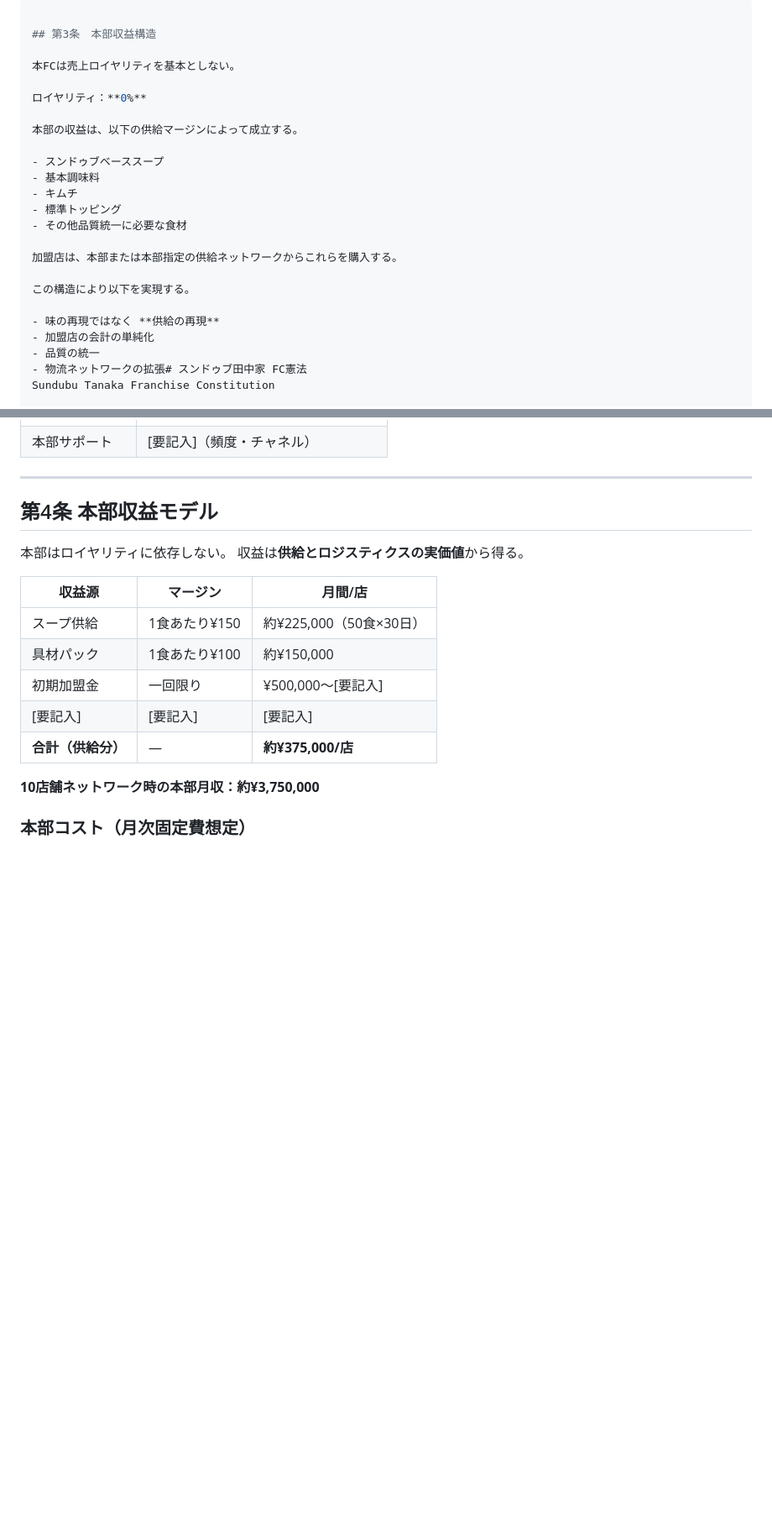
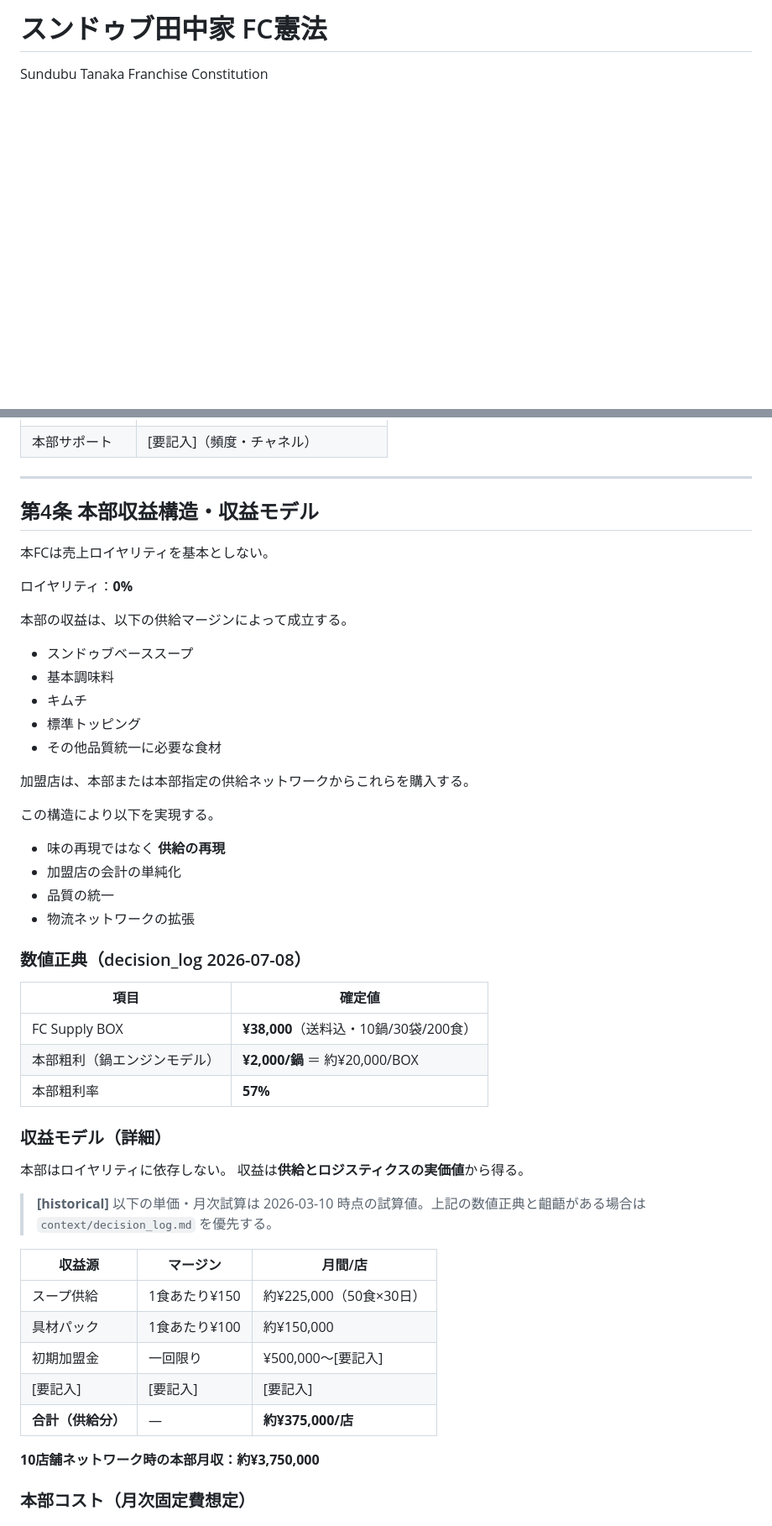
Before and after one commit to yemalthouse-wq/sundubu-ai-context, a Markdown page: fc/fc_constitution.md, 2 parts joined by grey strips. Shown at 84% size. GitHub-like rendering; blank space fills up the shorter version.

Commit message:
docs: repair fc_constitution structure and align with numeric canon
Recovery Execution R-04. Repairs the structural damage in
fc/fc_constitution.md: removes the article fragment (HQ revenue
structure, royalty 0%) that had been pasted before the document
title and had merged into the heading, and integrates its full text
into Article 4 (renamed HQ revenue structure & model), resolving the
duplicate Article 3 while keeping the existing 1-10 numbering.

Adds the canonical figures to Article 4 (FC Supply BOX ¥38,000
shipping included 10 pots/30 packs/200 servings, HQ gross margin
¥2,000/pot, 57%) per the 2026-07-08 decision_log entry, and marks
the older 2026-03-10 per-serving estimates as historical with
decision_log taking precedence. Annotates Model A (delivery-only,
virtual-restaurant type) as historical/discontinued per the
2026-04-27 virtual-FC abolition decision, without deleting any old
content. Adds a revision-history row and bumps last-updated date.

Co-Authored-By: Claude Fable 5 <noreply@anthropic.com>
Claude-Session: https://claude.ai/code/session_01BgCa3reUrhS9spjgA8vFjj

```diff
--- a/fc/fc_constitution.md
+++ b/fc/fc_constitution.md
@@ -1,26 +1,3 @@
----
-
-## 第3条　本部収益構造
-
-本FCは売上ロイヤリティを基本としない。
-
-ロイヤリティ：**0%**
-
-本部の収益は、以下の供給マージンによって成立する。
-
-- スンドゥブベーススープ
-- 基本調味料
-- キムチ
-- 標準トッピング
-- その他品質統一に必要な食材
-
-加盟店は、本部または本部指定の供給ネットワークからこれらを購入する。
-
-この構造により以下を実現する。
-
-- 味の再現ではなく **供給の再現**
-- 加盟店の会計の単純化
-- 品質の統一
-- 物流ネットワークの拡張# スンドゥブ田中家 FC憲法
+# スンドゥブ田中家 FC憲法
 Sundubu Tanaka Franchise Constitution
 
@@ -92,10 +71,43 @@ Sundubu Tanaka Franchise Constitution
 
 ---
 
-## 第4条 本部収益モデル
+## 第4条 本部収益構造・収益モデル
+
+本FCは売上ロイヤリティを基本としない。
+
+ロイヤリティ：**0%**
+
+本部の収益は、以下の供給マージンによって成立する。
+
+- スンドゥブベーススープ
+- 基本調味料
+- キムチ
+- 標準トッピング
+- その他品質統一に必要な食材
+
+加盟店は、本部または本部指定の供給ネットワークからこれらを購入する。
+
+この構造により以下を実現する。
+
+- 味の再現ではなく **供給の再現**
+- 加盟店の会計の単純化
+- 品質の統一
+- 物流ネットワークの拡張
+
+### 数値正典（decision_log 2026-07-08）
+
+| 項目 | 確定値 |
+|---|---|
+| FC Supply BOX | **¥38,000**（送料込・10鍋/30袋/200食） |
+| 本部粗利（鍋エンジンモデル） | **¥2,000/鍋** ＝ 約¥20,000/BOX |
+| 本部粗利率 | **57%** |
+
+### 収益モデル（詳細）
 
 本部はロイヤリティに依存しない。
 収益は**供給とロジスティクスの実価値**から得る。
+
+> **[historical]** 以下の単価・月次試算は 2026-03-10 時点の試算値。上記の数値正典と齟齬がある場合は `context/decision_log.md` を優先する。
 
 | 収益源 | マージン | 月間/店 |
 |---|---|---|
```
Also changed, not shown: other parts of fc/fc_constitution.md (+5 -2 lines).
